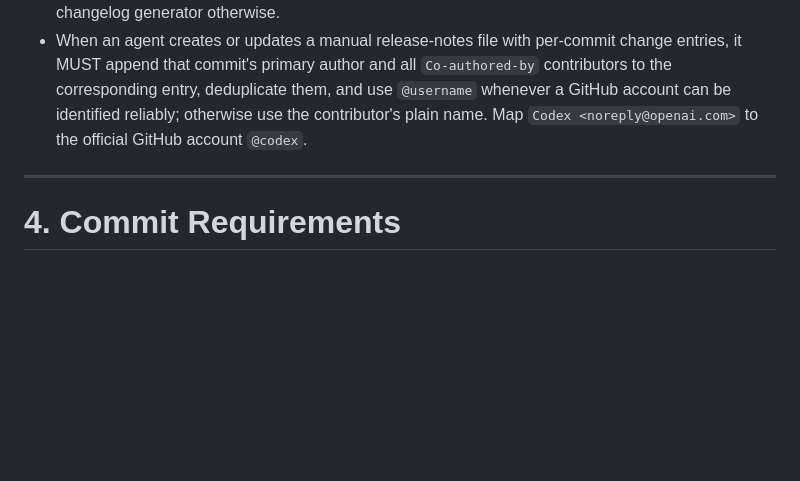
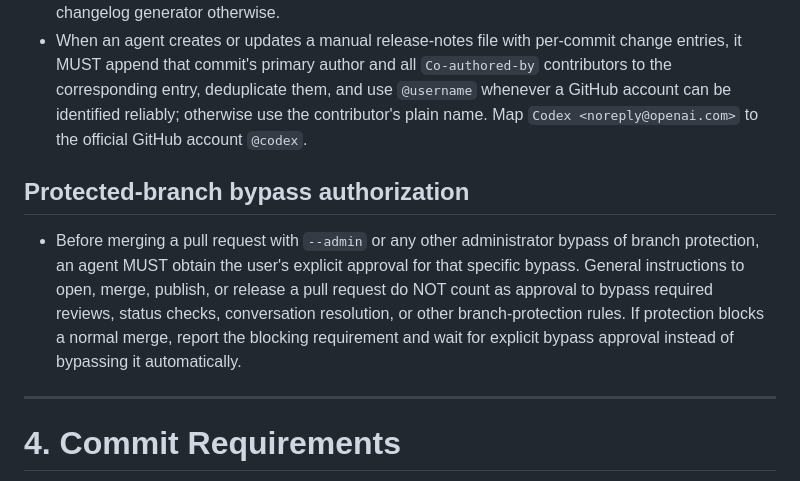
Before and after one commit to AMDL-Web/apple-music-downloader-backend, a Markdown page: AGENTS.md, the part around the change. Rendered like a GitHub page; blank space fills up the shorter version.

Commit message:
docs: require approval for admin PR merges
Co-authored-by: Codex <noreply@openai.com>
Signed-off-by: LYJW131 <lyjw2007@gmail.com>
AI-Model: gpt-5.6-sol
AI-Tokens: in=45901, out=6686, cache-read=1733120, cache-write=0
AI-Cost-USD: 1.30

```diff
--- a/AGENTS.md
+++ b/AGENTS.md
@@ -41,6 +41,10 @@ This backend is the **download core**. It intentionally has NO authentication la
 - Release notes may be provided at `.github/release-notes/<version>.md` (for example, `v1.4.0.md`); the release workflow uses that file when non-empty and falls back to the existing automatic changelog generator otherwise.
 - When an agent creates or updates a manual release-notes file with per-commit change entries, it MUST append that commit's primary author and all `Co-authored-by` contributors to the corresponding entry, deduplicate them, and use `@username` whenever a GitHub account can be identified reliably; otherwise use the contributor's plain name. Map `Codex <noreply@openai.com>` to the official GitHub account `@codex`.
 
+## Protected-branch bypass authorization
+
+- Before merging a pull request with `--admin` or any other administrator bypass of branch protection, an agent MUST obtain the user's explicit approval for that specific bypass. General instructions to open, merge, publish, or release a pull request do NOT count as approval to bypass required reviews, status checks, conversation resolution, or other branch-protection rules. If protection blocks a normal merge, report the blocking requirement and wait for explicit bypass approval instead of bypassing it automatically.
+
 ---
 
 # 4. Commit Requirements
```
